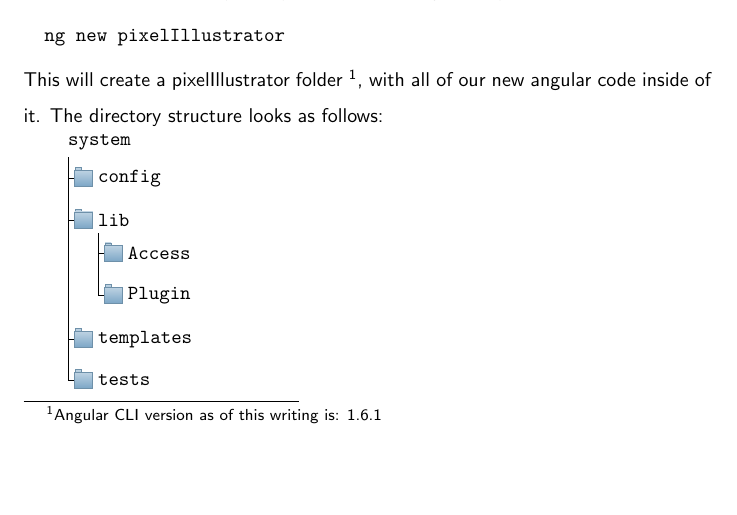
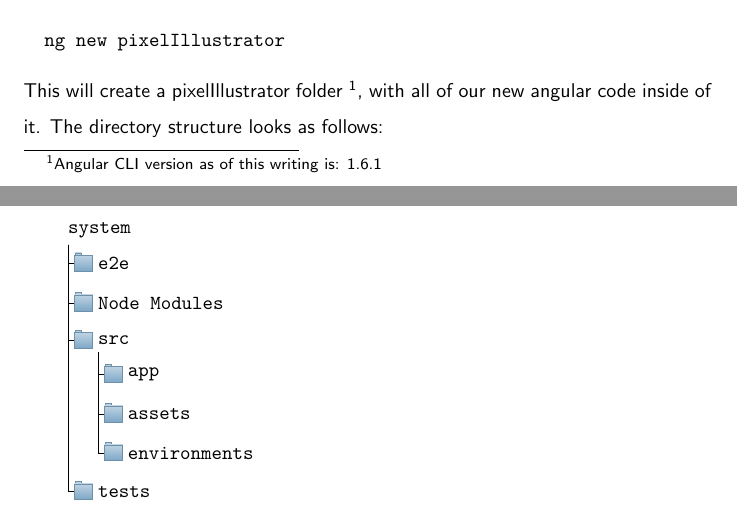
Before and after one commit to razroo/angular-content, a LaTeX document (main.tex, which reads angular-cli/angular-cli.tex): part of page 6 of 6 before the commit and two parts of pages 6 and 7 of 7 after it, the two joined at a grey line, cut so that both start at the same text, the shorter picture padded with empty space. Compiled offline with pdfLaTeX.

Commit message:
Add in folder structure generated by angular cli.

```diff
--- a/angular-cli/angular-cli.tex
+++ b/angular-cli/angular-cli.tex
@@ -51,15 +51,14 @@ inside of it. The directory structure looks as follows:
     before computing xy={l=15pt},
   }
 [system
-  [config
+  [e2e
   ]
-  [lib
-    [Access
-    ]
-    [Plugin
-    ]
+  [Node Modules
   ]
-  [templates
+  [src
+    [app]
+    [assets]
+    [environments]
   ]
   [tests
   ]
```
